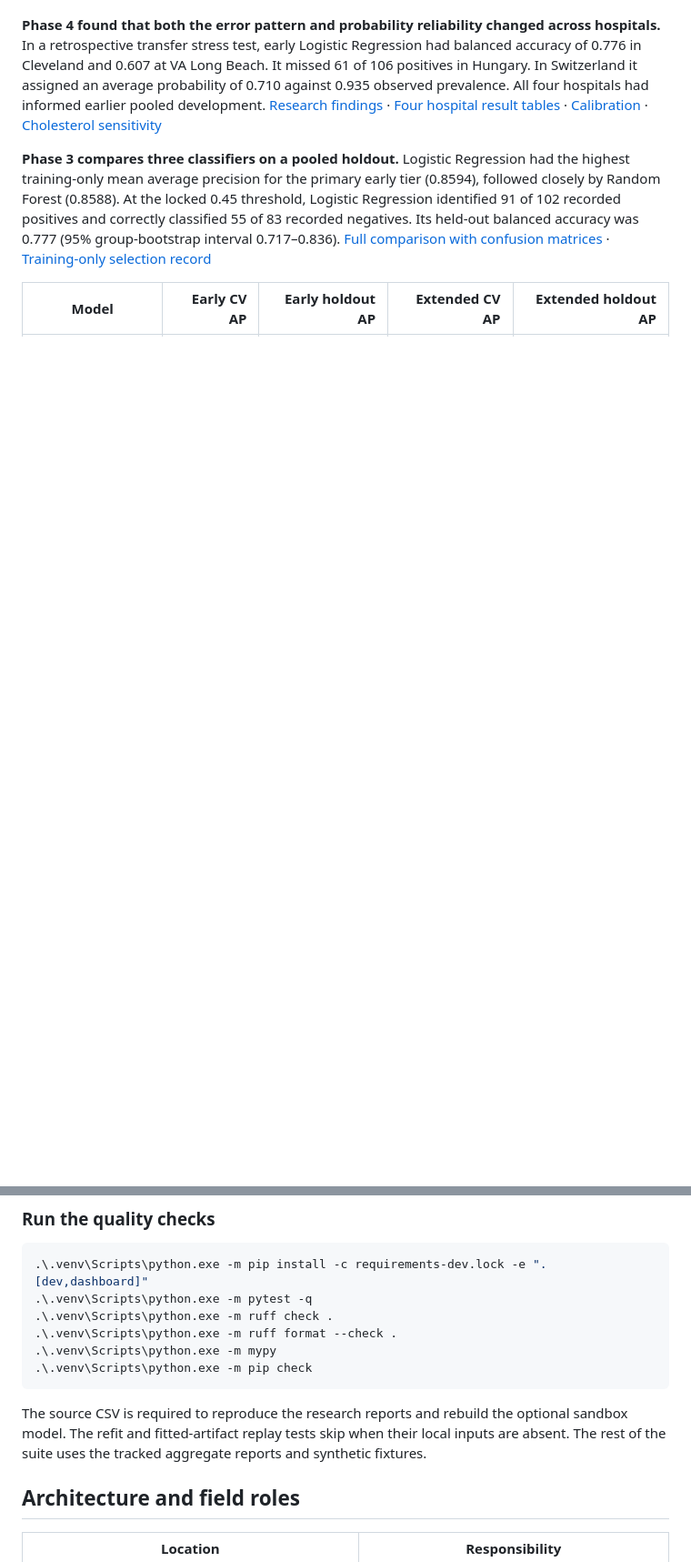
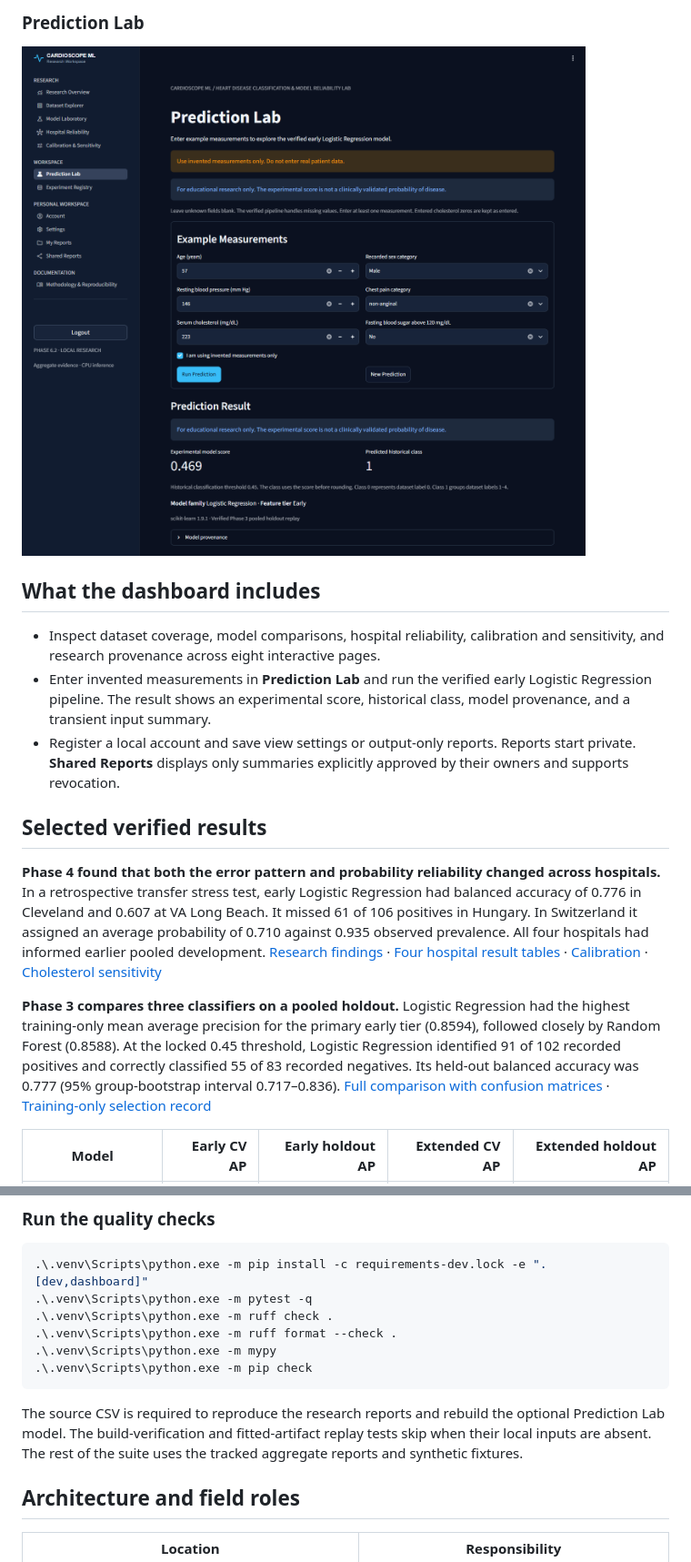
Before and after one commit to aadarsha-hiremath/cardioscope-ml, a Markdown page: README.md, 2 parts joined by grey strips. Shown at 91% size. GitHub-like rendering; pictures changed too: docs/screenshots/prediction-lab.png (added); blank space fills up the shorter version.

````diff
--- a/README.md
+++ b/README.md
@@ -6,3 +21,14 @@
+### Prediction Lab
+
+![Prediction Lab showing manually entered example measurements, the Run Prediction action, the experimental model score and historical class, and the nonclinical warning](docs/screenshots/prediction-lab.png)
+
+## What the dashboard includes
+
+- Inspect dataset coverage, model comparisons, hospital reliability, calibration and sensitivity, and research provenance across eight interactive pages.
+- Enter invented measurements in **Prediction Lab** and run the verified early Logistic Regression pipeline. The result shows an experimental score, historical class, model provenance, and a transient input summary.
+- Register a local account and save view settings or output-only reports. Reports start private. **Shared Reports** displays only summaries explicitly approved by their owners and supports revocation.
+
+## Selected verified results
 
 **Phase 4 found that both the error pattern and probability reliability changed across hospitals.** In a retrospective transfer stress test, early Logistic Regression had balanced accuracy of 0.776 in Cleveland and 0.607 at VA Long Beach. It missed 61 of 106 positives in Hungary. In Switzerland it assigned an average probability of 0.710 against 0.935 observed prevalence. All four hospitals had informed earlier pooled development. [Research findings](reports/phase4/reliability-findings.md) · [Four hospital result tables](reports/phase4/hospital-comparison.md) · [Calibration](reports/phase4/calibration-analysis.md) · [Cholesterol sensitivity](reports/phase4/cholesterol-sensitivity.md)
 
@@ -126,7 +147,7 @@ The reference run and a fresh replay both produced scientific SHA-256 `c5ceaaf55
 .\.venv\Scripts\python.exe -m pip check
 ```
 
-The source CSV is required to reproduce the research reports and rebuild the optional sandbox model. The refit and fitted-artifact replay tests skip when their local inputs are absent. The rest of the suite uses the tracked aggregate reports and synthetic fixtures.
+The source CSV is required to reproduce the research reports and rebuild the optional Prediction Lab model. The build-verification and fitted-artifact replay tests skip when their local inputs are absent. The rest of the suite uses the tracked aggregate reports and synthetic fixtures.
 
 ## Architecture and field roles
 
````
Also changed, not shown: other parts of README.md (+33 -17 lines), docs/workspaces.md (+1 -1 lines), docs/screenshots/research-overview.png (added).
